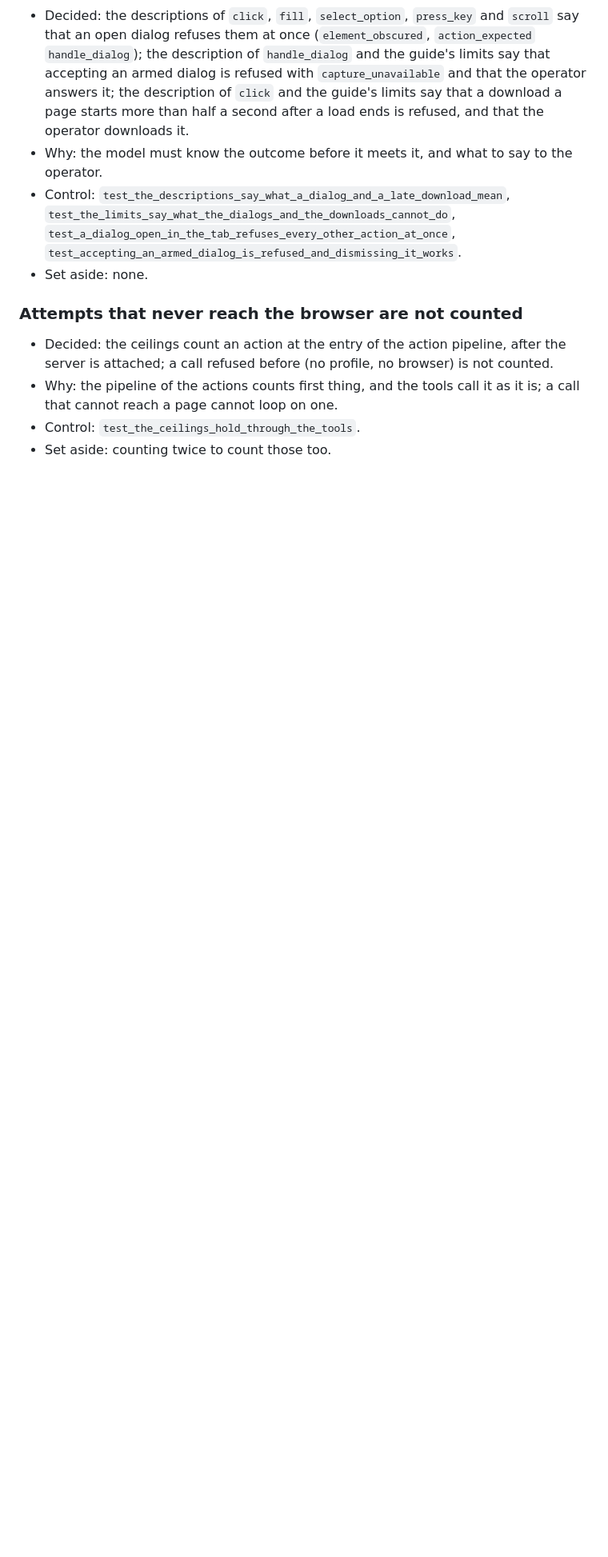
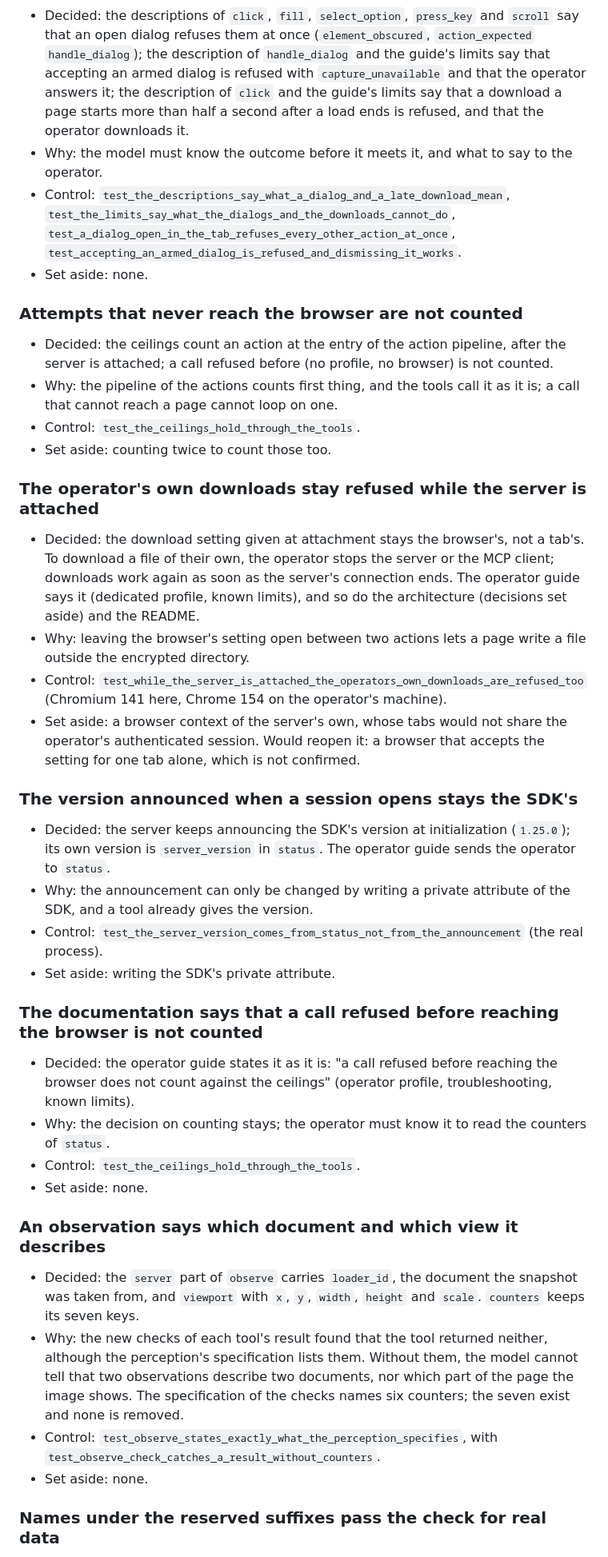
Before and after one commit to RonanDavalan/mcp-server-diwall-browser, a Markdown page: docs/JOURNAL.md, the part around one of its changes. Shown at 80% size. Rendered like a GitHub page; blank space fills up the shorter version.

Commit message:
Record the decisions on downloads, versions, observations and hygiene
The operator's own downloads, the version announced at initialization
and the counting of the ceilings stay as they are and are now
documented; an observation gained the document and view it describes;
the checks of the repository allow the reserved example names and the
one demo capture, and the lock lists the test tools. Each decision
carries its reason, its control and what was set aside.

Co-Authored-By: Claude Opus 5.5 <noreply@anthropic.com>
Claude-Session: https://claude.ai/code/session_01DAhEeJH38wb35fQTdaxmfC

```diff
--- a/docs/JOURNAL.md
+++ b/docs/JOURNAL.md
@@ -676,3 +676,50 @@ set aside.
 - Control: `test_the_ceilings_hold_through_the_tools`.
 - Set aside: counting twice to count those too.
 
+### The operator's own downloads stay refused while the server is attached
+
+- Decided: the download setting given at attachment stays the browser's, not a tab's. To download
+  a file of their own, the operator stops the server or the MCP client; downloads work again as
+  soon as the server's connection ends. The operator guide says it (dedicated profile, known
+  limits), and so do the architecture (decisions set aside) and the README.
+- Why: leaving the browser's setting open between two actions lets a page write a file outside the
+  encrypted directory.
+- Control: `test_while_the_server_is_attached_the_operators_own_downloads_are_refused_too`
+  (Chromium 141 here, Chrome 154 on the operator's machine).
+- Set aside: a browser context of the server's own, whose tabs would not share the operator's
+  authenticated session. Would reopen it: a browser that accepts the setting for one tab alone,
+  which is not confirmed.
+
+### The version announced when a session opens stays the SDK's
+
+- Decided: the server keeps announcing the SDK's version at initialization (`1.25.0`); its own
+  version is `server_version` in `status`. The operator guide sends the operator to `status`.
+- Why: the announcement can only be changed by writing a private attribute of the SDK, and a tool
+  already gives the version.
+- Control: `test_the_server_version_comes_from_status_not_from_the_announcement` (the real
+  process).
+- Set aside: writing the SDK's private attribute.
+
+### The documentation says that a call refused before reaching the browser is not counted
+
+- Decided: the operator guide states it as it is: "a call refused before reaching the browser does
+  not count against the ceilings" (operator profile, troubleshooting, known limits).
+- Why: the decision on counting stays; the operator must know it to read the counters of `status`.
+- Control: `test_the_ceilings_hold_through_the_tools`.
+- Set aside: none.
+
+### An observation says which document and which view it describes
+
+- Decided: the `server` part of `observe` carries `loader_id`, the document the snapshot was taken
+  from, and `viewport` with `x`, `y`, `width`, `height` and `scale`. `counters` keeps its seven
+  keys.
+- Why: the new checks of each tool's result found that the tool returned neither, although the
+  perception's specification lists them. Without them, the model cannot tell that two observations
+  describe two documents, nor which part of the page the image shows. The specification of the
+  checks names six counters; the seven exist and none is removed.
+- Control: `test_observe_states_exactly_what_the_perception_specifies`, with
+  `test_observe_check_catches_a_result_without_counters`.
+- Set aside: none.
+
+### Names under the reserved suffixes pass the check for real data
+
```
Also changed, not shown: other parts of docs/JOURNAL.md (+28 -0 lines).
